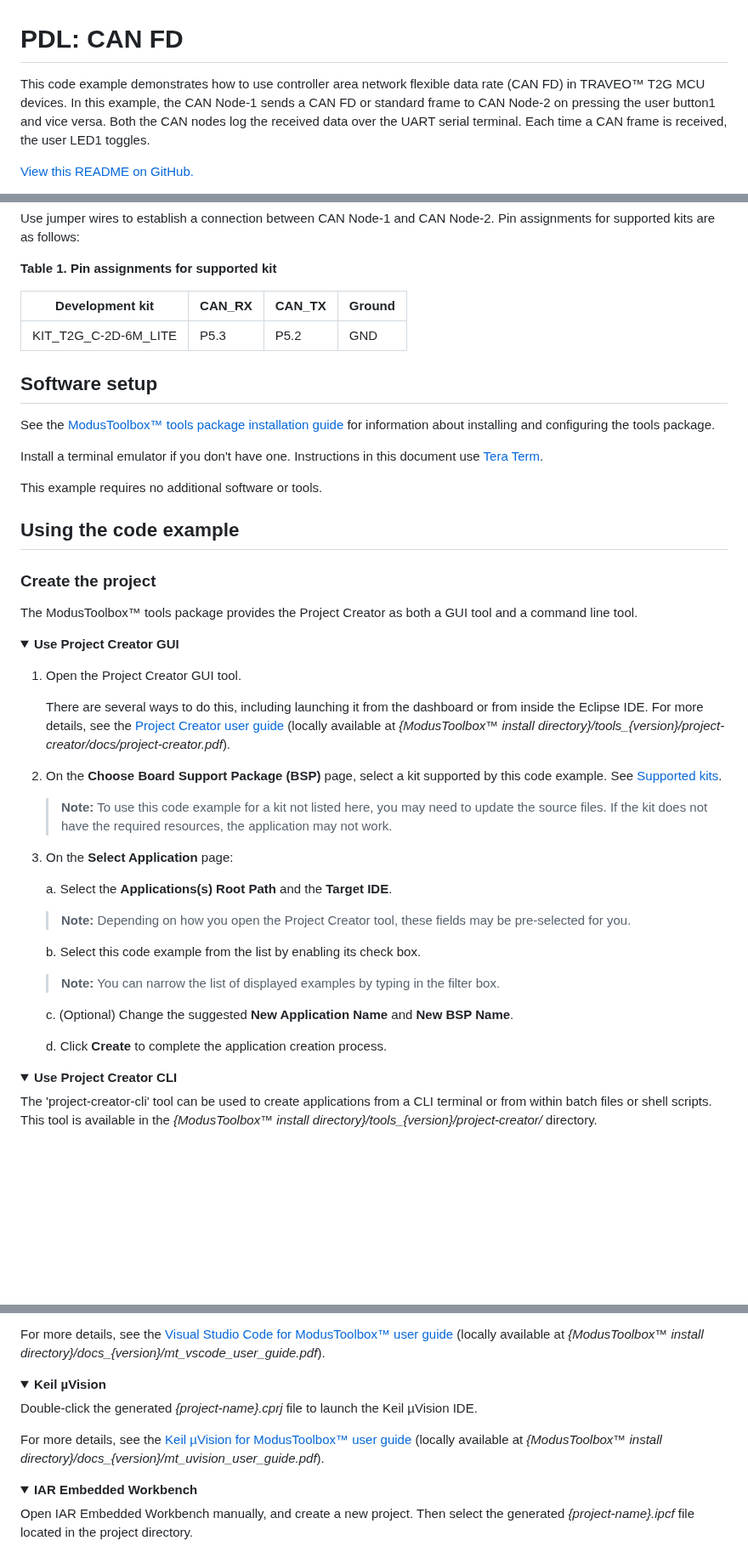
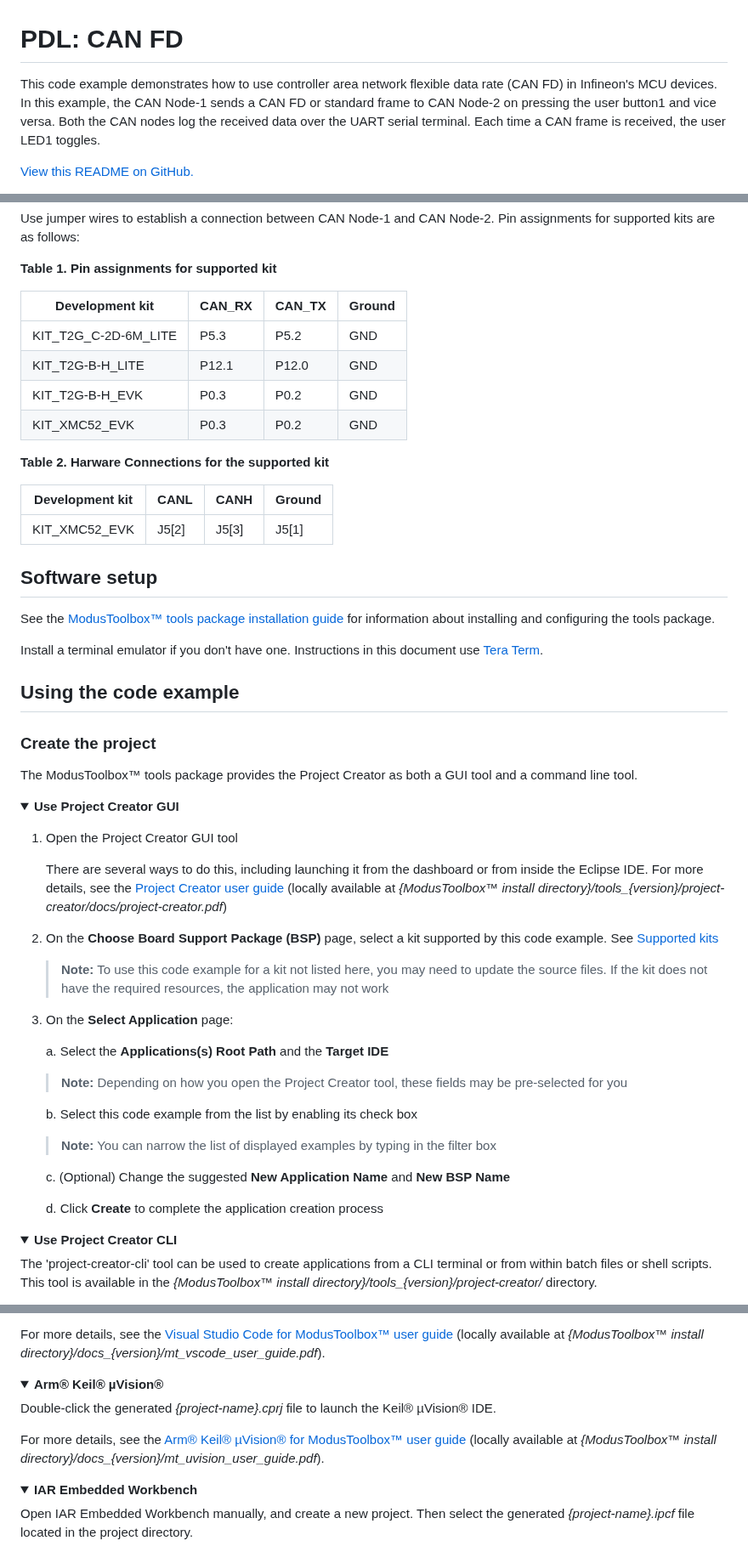
Before and after one commit to Infineon/mtb-example-ce240771-canfd, a Markdown page: README.md, 3 parts joined by grey strips. Shown at 85% size. GitHub-like rendering; folded sections open; blank space fills up the shorter version.

```diff
--- a/README.md
+++ b/README.md
@@ -1,6 +1,6 @@
 # PDL: CAN FD
 
-This code example demonstrates how to use controller area network flexible data rate (CAN FD) in TRAVEO&trade; T2G MCU devices. In this example, the CAN Node-1 sends a CAN FD or standard frame to CAN Node-2 on pressing the user button1 and vice versa. Both the CAN nodes log the received data over the UART serial terminal. Each time a CAN frame is received, the user LED1 toggles.
+This code example demonstrates how to use controller area network flexible data rate (CAN FD) in Infineon's MCU devices. In this example, the CAN Node-1 sends a CAN FD or standard frame to CAN Node-2 on pressing the user button1 and vice versa. Both the CAN nodes log the received data over the UART serial terminal. Each time a CAN frame is received, the user LED1 toggles.
 
 [View this README on GitHub.](https://github.com/Infineon/mtb-example-ce240771-canfd)
 
@@ -40,7 +44,16 @@ Use jumper wires to establish a connection between CAN Node-1 and CAN Node-2. Pi
 | Development kit      | CAN_RX | CAN_TX | Ground |
 | -                    | -      | -      | -      |
 | KIT_T2G_C-2D-6M_LITE | P5.3   | P5.2   | GND    |
+| KIT_T2G-B-H_LITE     | P12.1  | P12.0  | GND    |
+| KIT_T2G-B-H_EVK      | P0.3   | P0.2   | GND    |
+| KIT_XMC52_EVK        | P0.3   | P0.2   | GND    |
 
+
+**Table 2. Harware Connections for the supported kit**
+
+| Development kit      | CANL   | CANH   | Ground |
+| -                    | -      | -      | -      |
+| KIT_XMC52_EVK        | J5[2]  | J5[3]  | J5[1]  |
 
 
 ## Software setup
@@ -51,7 +64,6 @@ See the [ModusToolbox&trade; tools package installation guide](https://www.infin
 
 Install a terminal emulator if you don't have one. Instructions in this document use [Tera Term](https://teratermproject.github.io/index-en.html).
 
-This example requires no additional software or tools.
 
 
 
@@ -63,27 +75,27 @@ The ModusToolbox&trade; tools package provides the Project Creator as both a GUI
 
 <details><summary><b>Use Project Creator GUI</b></summary>
 
-1. Open the Project Creator GUI tool.
+1. Open the Project Creator GUI tool
 
-   There are several ways to do this, including launching it from the dashboard or from inside the Eclipse IDE. For more details, see the [Project Creator user guide](https://www.infineon.com/ModusToolboxProjectCreator) (locally available at *{ModusToolbox&trade; install directory}/tools_{version}/project-creator/docs/project-creator.pdf*).
+   There are several ways to do this, including launching it from the dashboard or from inside the Eclipse IDE. For more details, see the [Project Creator user guide](https://www.infineon.com/ModusToolboxProjectCreator) (locally available at *{ModusToolbox&trade; install directory}/tools_{version}/project-creator/docs/project-creator.pdf*)
 
-2. On the **Choose Board Support Package (BSP)** page, select a kit supported by this code example. See [Supported kits](#supported-kits-make-variable-target).
+2. On the **Choose Board Support Package (BSP)** page, select a kit supported by this code example. See [Supported kits](#supported-kits-make-variable-target)
 
-   > **Note:** To use this code example for a kit not listed here, you may need to update the source files. If the kit does not have the required resources, the application may not work.
+   > **Note:** To use this code example for a kit not listed here, you may need to update the source files. If the kit does not have the required resources, the application may not work
 
 3. On the **Select Application** page:
 
-   a. Select the **Applications(s) Root Path** and the **Target IDE**.
+   a. Select the **Applications(s) Root Path** and the **Target IDE**
 
-   > **Note:** Depending on how you open the Project Creator tool, these fields may be pre-selected for you.
+      > **Note:** Depending on how you open the Project Creator tool, these fields may be pre-selected for you
 
-   b.	Select this code example from the list by enabling its check box.
+   b. Select this code example from the list by enabling its check box
 
-   > **Note:** You can narrow the list of displayed examples by typing in the filter box.
+      > **Note:** You can narrow the list of displayed examples by typing in the filter box
 
-   c. (Optional) Change the suggested **New Application Name** and **New BSP Name**.
+   c. (Optional) Change the suggested **New Application Name** and **New BSP Name**
 
-   d. Click **Create** to complete the application creation process.
+   d. Click **Create** to complete the application creation process
 
 </details>
 
@@ -139,11 +153,11 @@ For more details, see the [Visual Studio Code for ModusToolbox&trade; user guide
 </details>
 
 
-<details><summary><b>Keil µVision</b></summary>
+<details><summary><b>Arm&reg; Keil&reg; µVision&reg;</b></summary>
 
-Double-click the generated *{project-name}.cprj* file to launch the Keil µVision IDE.
+Double-click the generated *{project-name}.cprj* file to launch the Keil&reg; µVision&reg; IDE.
 
-For more details, see the [Keil µVision for ModusToolbox&trade; user guide](https://www.infineon.com/MTBuVisionUserGuide) (locally available at *{ModusToolbox&trade; install directory}/docs_{version}/mt_uvision_user_guide.pdf*).
+For more details, see the [Arm&reg; Keil&reg; µVision&reg; for ModusToolbox&trade; user guide](https://www.infineon.com/MTBuVisionUserGuide) (locally available at *{ModusToolbox&trade; install directory}/docs_{version}/mt_uvision_user_guide.pdf*).
 
 </details>
 
```
Also changed, not shown: other parts of README.md (+45 -30 lines), images/can_hw_ch.png (added), images/use_can_node.png (added), 7 other files.
